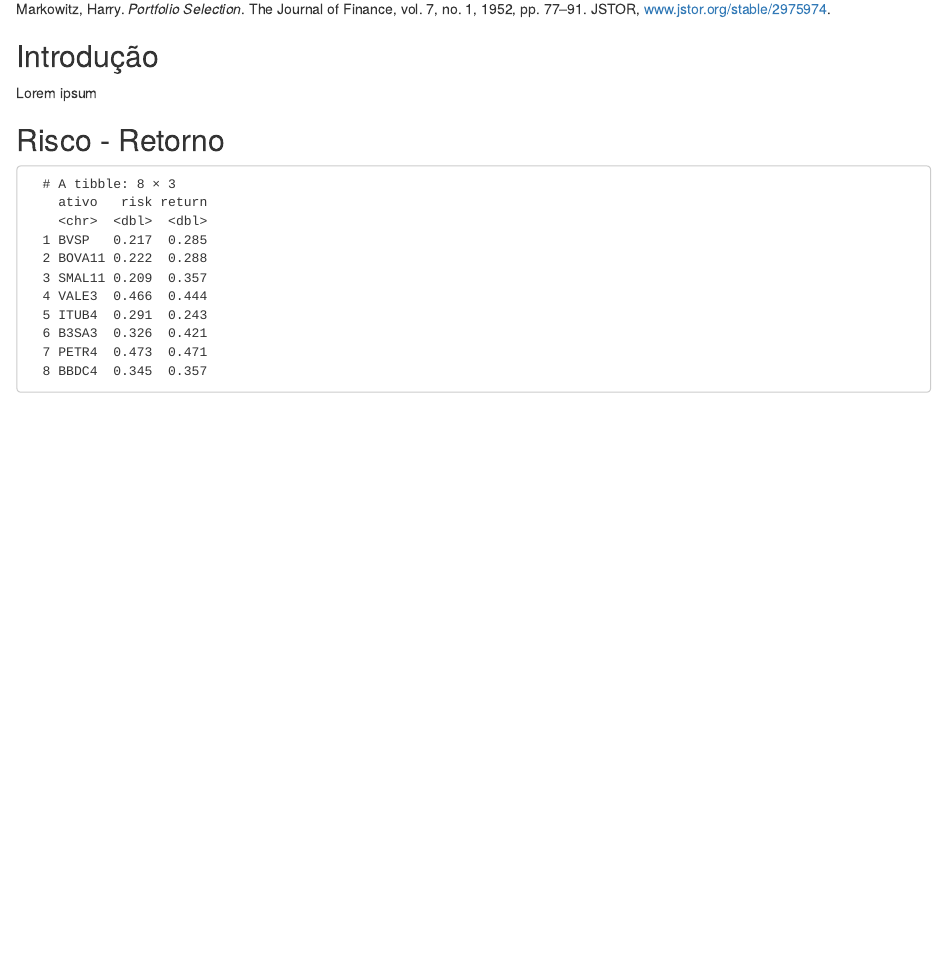
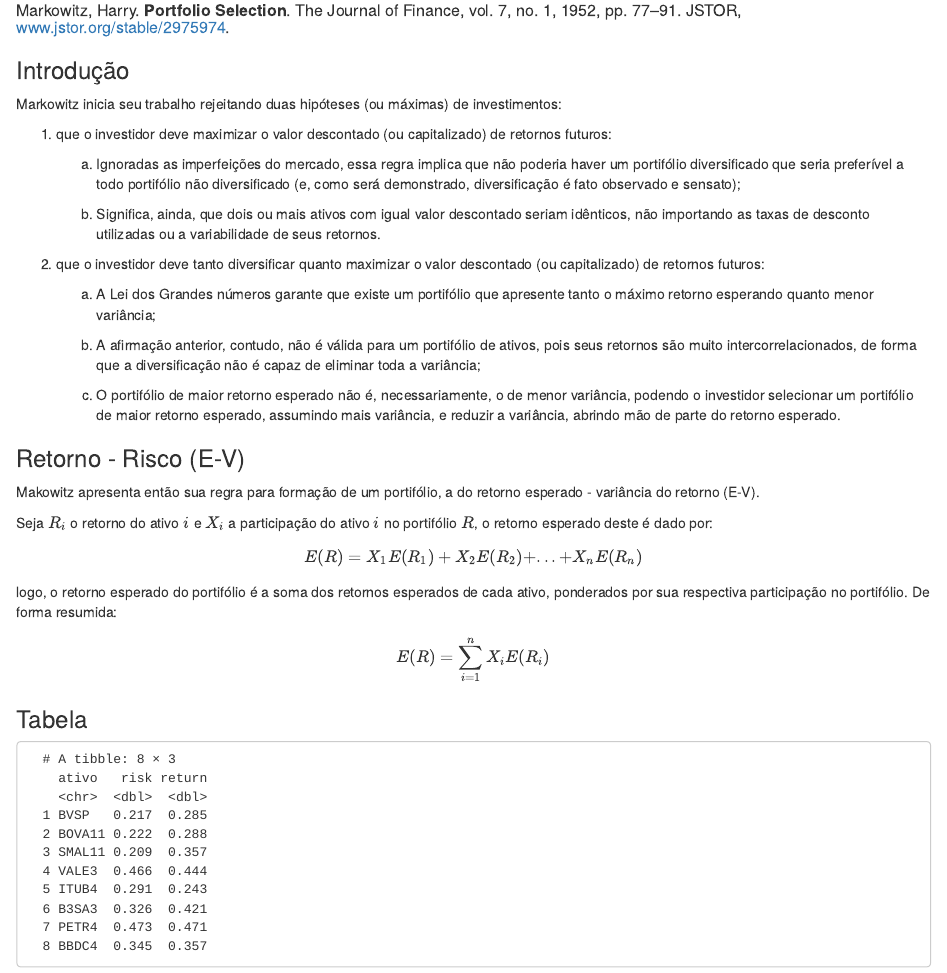
Before and after one commit to marcobinda/class-finance, an R Markdown document (01-portfolio-selection/portfolio-selection.Rmd): the page in a window 1100 px wide, from 130 px down before the commit and from 100 px down after it, so that both start at the same text. Rendered offline with R 4.5, knitr and Pandoc, with nearby package versions; both versions are drawn in the output format of the newer one.

Commit message:
Link update and html file included

````diff
--- a/01-portfolio-selection/portfolio-selection.Rmd
+++ b/01-portfolio-selection/portfolio-selection.Rmd
@@ -1,38 +1,61 @@
 ---
 title: "Portfolio Selection, by Harry Markowitz"
 author: "Marco de Pereira Binda"
-date: "04/06/2020"
-output: github_document
+# date: "04/06/2020"
+output: html_document
 ---
 
 ```{r setup, include=FALSE}
 knitr::opts_chunk$set(echo = TRUE)
 ```
 
-Markowitz, Harry. *Portfolio Selection*. The Journal of Finance, vol. 7, no. 1, 1952, pp. 77–91. JSTOR, [www.jstor.org/stable/2975974](www.jstor.org/stable/2975974).
+##### Markowitz, Harry. **Portfolio Selection**. The Journal of Finance, vol. 7, no. 1, 1952, pp. 77–91. JSTOR, [www.jstor.org/stable/2975974](www.jstor.org/stable/2975974).
+
+### Introdução
+
+Markowitz inicia seu trabalho rejeitando duas hipóteses (ou máximas) de investimentos:
+
+1. que o investidor deve maximizar o valor descontado (ou capitalizado) de retornos futuros:
+
+   a. Ignoradas as imperfeições do mercado, essa regra implica que não poderia haver um portifólio diversificado que seria preferível a todo portifólio não diversificado (e, como será demonstrado, diversificação é fato observado e sensato);
+
+   b. Significa, ainda, que dois ou mais ativos com igual valor descontado seriam idênticos, não importando as taxas de desconto utilizadas ou a variabilidade de seus retornos.
+
+2. que o investidor deve tanto diversificar quanto maximizar o valor descontado (ou capitalizado) de retornos futuros:
+
+   a. A Lei dos Grandes números garante que existe um portifólio que apresente tanto o máximo retorno esperando quanto menor variância;
+
+   b. A afirmação anterior, contudo, não é válida para um portifólio de ativos, pois seus retornos são muito intercorrelacionados, de forma que a diversificação não é capaz de eliminar toda a variância;
+
+   c. O portifólio de maior retorno esperado não é, necessariamente, o de menor variância, podendo o investidor selecionar um portifólio de maior retorno esperado, assumindo mais variância, e reduzir a variância, abrindo mão de parte do retorno esperado.
+
+### Retorno -  Risco (E-V)
+
+Makowitz apresenta então sua regra para formação de um portifólio, a do retorno esperado - variância do retorno (E-V).
+
+Seja $R_{i}$ o retorno do ativo $i$ e $X_{i}$ a participação do ativo $i$ no portifólio $R$, o retorno esperado deste é dado por:
+
+$$E(R) = X_{1}E(R_{1}) + X_{2}E(R_{2}) + ... + X_{n}E(R_{n})$$
+
+   logo, o retorno esperado do portifólio é a soma dos retornos esperados de cada ativo, ponderados por sua respectiva participação no portifólio. De forma resumida:
+
+$$E(R) = \sum_{i = 1}^{n} X_{i}E(R_{i})$$
+
+### Tabela
+
+```{r carrega-pacotes, echo = FALSE, message = FALSE}
+library(tidyverse)
+```
 
 ```{r carrega-dados, echo = FALSE}
 load('rda/risk.return.rda')
 ```
 
-
-```{r carrega-pacotes, echo = FALSE, message = FALSE}
-library(tidyverse)
-```
-
-
-## Introdução
-
-Lorem ipsum
-
-## Risco - Retorno
-
 ```{r tabela-risco-retorno, echo = FALSE, comment = " "}
 tibble(risk.return)
 ```
 
-
-## Gráfico
+### Gráfico
 
 ```{r grafico-risco-retorno, echo = FALSE}
 risk.return %>%
````
Also changed, not shown: 01-portfolio-selection/portfolio-selection.html (added), README.md.
